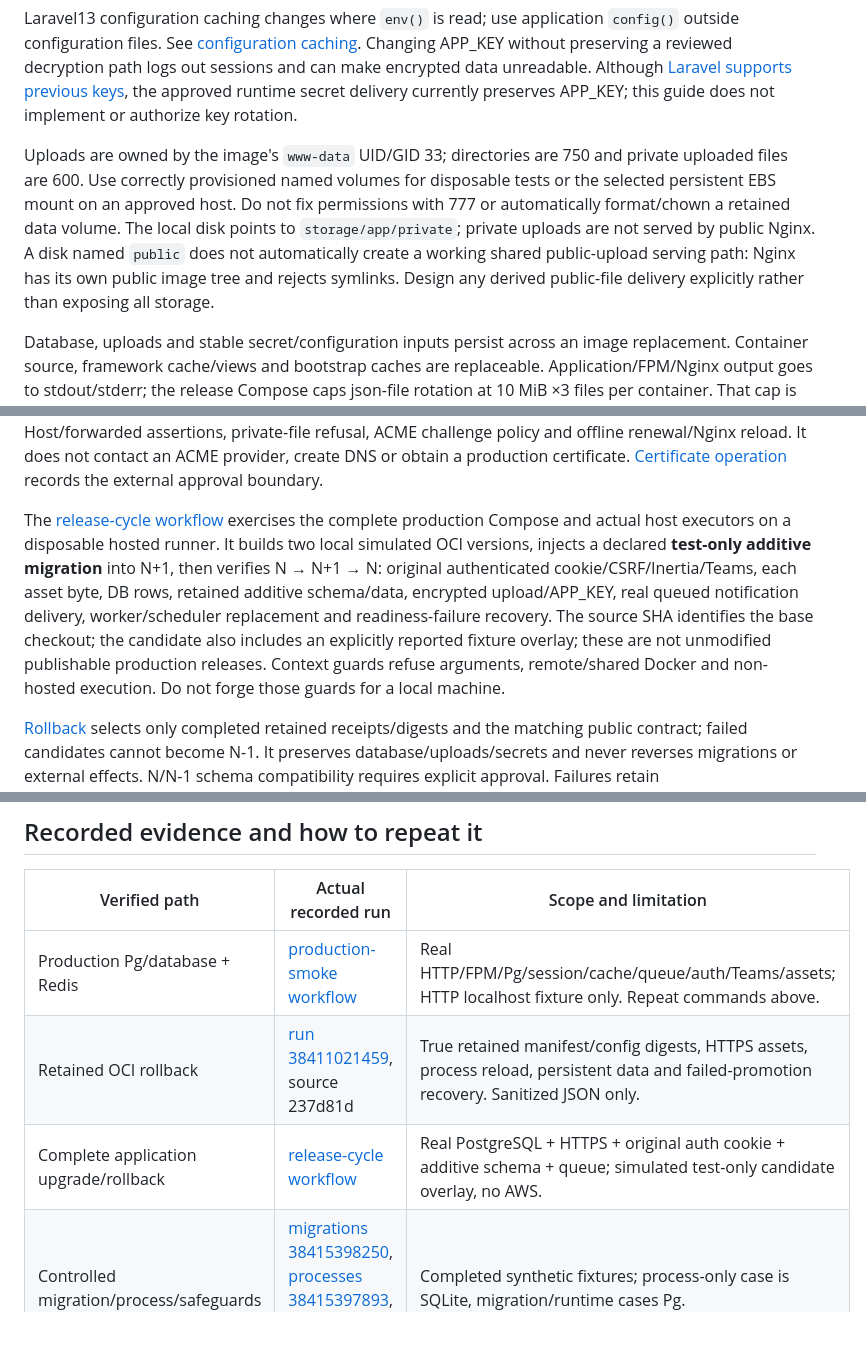
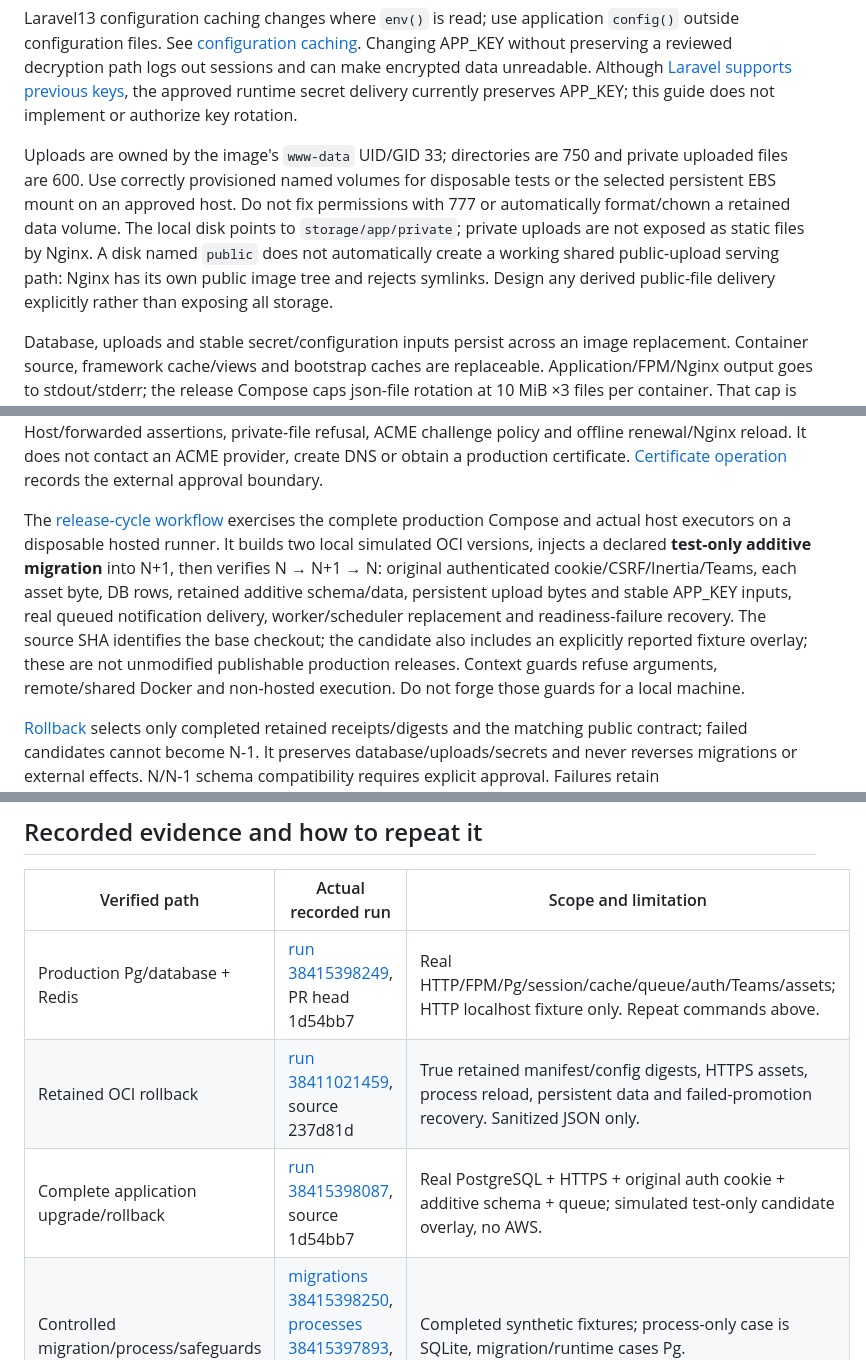
Before and after one commit to Alexandre-Tortoza/laravel-modular-clean-architecture-ddd-cqrs, a Markdown page: docs/deployment.md, 3 parts joined by grey strips. Rendered like a GitHub page; blank space fills up the shorter version.

Commit message:
docs(production): distinguish upload persistence and encryption evidence

```diff
--- a/docs/deployment.md
+++ b/docs/deployment.md
@@ -117,7 +117,7 @@ Use [.env.production.example](../.env.production.example) as the list of runtime
 
 Laravel13 configuration caching changes where `env()` is read; use application `config()` outside configuration files. See [configuration caching](https://laravel.com/docs/13.x/configuration#configuration-caching). Changing APP_KEY without preserving a reviewed decryption path logs out sessions and can make encrypted data unreadable. Although [Laravel supports previous keys](https://laravel.com/docs/13.x/encryption#gracefully-rotating-encryption-keys), the approved runtime secret delivery currently preserves APP_KEY; this guide does not implement or authorize key rotation.
 
-Uploads are owned by the image's `www-data` UID/GID 33; directories are 750 and private uploaded files are 600. Use correctly provisioned named volumes for disposable tests or the selected persistent EBS mount on an approved host. Do not fix permissions with 777 or automatically format/chown a retained data volume. The local disk points to `storage/app/private`; private uploads are not served by public Nginx. A disk named `public` does not automatically create a working shared public-upload serving path: Nginx has its own public image tree and rejects symlinks. Design any derived public-file delivery explicitly rather than exposing all storage.
+Uploads are owned by the image's `www-data` UID/GID 33; directories are 750 and private uploaded files are 600. Use correctly provisioned named volumes for disposable tests or the selected persistent EBS mount on an approved host. Do not fix permissions with 777 or automatically format/chown a retained data volume. The local disk points to `storage/app/private`; private uploads are not exposed as static files by Nginx. A disk named `public` does not automatically create a working shared public-upload serving path: Nginx has its own public image tree and rejects symlinks. Design any derived public-file delivery explicitly rather than exposing all storage.
 
 Database, uploads and stable secret/configuration inputs persist across an image replacement. Container source, framework cache/views and bootstrap caches are replaceable. Application/FPM/Nginx output goes to stdout/stderr; the release Compose caps json-file rotation at 10 MiB ×3 files per container. That cap is not an archival, secret-redaction or retention guarantee for arbitrary application logs. Avoid recording credentials, cookies, SQL literals or personal data; [observation](../infra/aws/observation.md) publishes only controlled health events and does not auto-export raw RDS SQL logs.
 
@@ -161,7 +161,7 @@ Expected: `Runtime safeguards passed`. Do not turn its fixed observed result int
 
 For actual TLS/login/certificate reload, run the existing [https-smoke workflow](../.github/workflows/https-smoke.yml) on its disposable hosted Linux runner. Its canonical fixture invocation is `bash tests/Docker/https-smoke.sh laravel-php:https-smoke laravel-nginx:https-smoke "$(git rev-parse HEAD)"` after building `runtime` and `nginx-tls` at that SHA. The fixture creates a temporary CA/key pair and uses privileged ownership only for its own ephemeral certificate files; do not transplant that privileged invocation to a shared/local host or real certificates. It tests HTTPS/FastCGI, login/secure sessions, HTTP 308 canonical redirects, untrusted Host/forwarded assertions, private-file refusal, ACME challenge policy and offline renewal/Nginx reload. It does not contact an ACME provider, create DNS or obtain a production certificate. [Certificate operation](../infra/aws/https/operation.md) records the external approval boundary.
 
-The [release-cycle workflow](../.github/workflows/release-cycle.yml) exercises the complete production Compose and actual host executors on a disposable hosted runner. It builds two local simulated OCI versions, injects a declared **test-only additive migration** into N+1, then verifies N → N+1 → N: original authenticated cookie/CSRF/Inertia/Teams, each asset byte, DB rows, retained additive schema/data, encrypted upload/APP_KEY, real queued notification delivery, worker/scheduler replacement and readiness-failure recovery. The source SHA identifies the base checkout; the candidate also includes an explicitly reported fixture overlay; these are not unmodified publishable production releases. Context guards refuse arguments, remote/shared Docker and non-hosted execution. Do not forge those guards for a local machine.
+The [release-cycle workflow](../.github/workflows/release-cycle.yml) exercises the complete production Compose and actual host executors on a disposable hosted runner. It builds two local simulated OCI versions, injects a declared **test-only additive migration** into N+1, then verifies N → N+1 → N: original authenticated cookie/CSRF/Inertia/Teams, each asset byte, DB rows, retained additive schema/data, persistent upload bytes and stable APP_KEY inputs, real queued notification delivery, worker/scheduler replacement and readiness-failure recovery. The source SHA identifies the base checkout; the candidate also includes an explicitly reported fixture overlay; these are not unmodified publishable production releases. Context guards refuse arguments, remote/shared Docker and non-hosted execution. Do not forge those guards for a local machine.
 
 [Rollback](../infra/aws/rollback.md) selects only completed retained receipts/digests and the matching public contract; failed candidates cannot become N-1. It preserves database/uploads/secrets and never reverses migrations or external effects. N/N-1 schema compatibility requires explicit approval. Failures retain phase/identity/timestamps, stop unverified services and propagate nonzero. Interrupted rollback needs an explicit reviewed manual recovery; do not remove volumes or blindly resend a timed-out SSM command. The client records only the acknowledged public command UUID/host before polling.
 
@@ -171,9 +171,9 @@ SSH/SSM access, AWS/ECR credentials, DNS/certificate issuance, budgets, backups
 
 | Verified path                           | Actual recorded run                                                                                                                                                                                                                                                                                                                                                                                       | Scope and limitation                                                                                                                     |
 | --------------------------------------- | --------------------------------------------------------------------------------------------------------------------------------------------------------------------------------------------------------------------------------------------------------------------------------------------------------------------------------------------------------------------------------------------------------- | ---------------------------------------------------------------------------------------------------------------------------------------- |
-| Production Pg/database + Redis          | [production-smoke workflow](../.github/workflows/production-smoke.yml)                                                                                                                                                                                                                                                                                                                                    | Real HTTP/FPM/Pg/session/cache/queue/auth/Teams/assets; HTTP localhost fixture only. Repeat commands above.                              |
+| Production Pg/database + Redis          | [run 38415398249](https://github.com/Alexandre-Tortoza/laravel-modular-clean-architecture-ddd-cqrs/actions/runs/38415398249), PR head 1d54bb7                                                                                                                                                                                                                                                             | Real HTTP/FPM/Pg/session/cache/queue/auth/Teams/assets; HTTP localhost fixture only. Repeat commands above.                              |
 | Retained OCI rollback                   | [run 38411021459](https://github.com/Alexandre-Tortoza/laravel-modular-clean-architecture-ddd-cqrs/actions/runs/38411021459), source 237d81d                                                                                                                                                                                                                                                              | True retained manifest/config digests, HTTPS assets, process reload, persistent data and failed-promotion recovery. Sanitized JSON only. |
-| Complete application upgrade/rollback   | [release-cycle workflow](../.github/workflows/release-cycle.yml)                                                                                                                                                                                                                                                                                                                                          | Real PostgreSQL + HTTPS + original auth cookie + additive schema + queue; simulated test-only candidate overlay, no AWS.                 |
+| Complete application upgrade/rollback   | [run 38415398087](https://github.com/Alexandre-Tortoza/laravel-modular-clean-architecture-ddd-cqrs/actions/runs/38415398087), source 1d54bb7                                                                                                                                                                                                                                                              | Real PostgreSQL + HTTPS + original auth cookie + additive schema + queue; simulated test-only candidate overlay, no AWS.                 |
 | Controlled migration/process/safeguards | [migrations 38415398250](https://github.com/Alexandre-Tortoza/laravel-modular-clean-architecture-ddd-cqrs/actions/runs/38415398250), [processes 38415397893](https://github.com/Alexandre-Tortoza/laravel-modular-clean-architecture-ddd-cqrs/actions/runs/38415397893), [runtime 38415397928](https://github.com/Alexandre-Tortoza/laravel-modular-clean-architecture-ddd-cqrs/actions/runs/38415397928) | Completed synthetic fixtures; process-only case is SQLite, migration/runtime cases Pg.                                                   |
 | HTTPS transport                         | [run 38415398088](https://github.com/Alexandre-Tortoza/laravel-modular-clean-architecture-ddd-cqrs/actions/runs/38415398088)                                                                                                                                                                                                                                                                              | Real local TLS/session/renewal fixture; no external ACME issuance.                                                                       |
 | Logical backup/restore                  | [recovery guide](../infra/aws/recovery.md)                                                                                                                                                                                                                                                                                                                                                                | Disposable logical Pg/new-volume restore evidence; AWS snapshot/PITR/EBS restoration and RTO/RPO remain unproven.                        |
```
